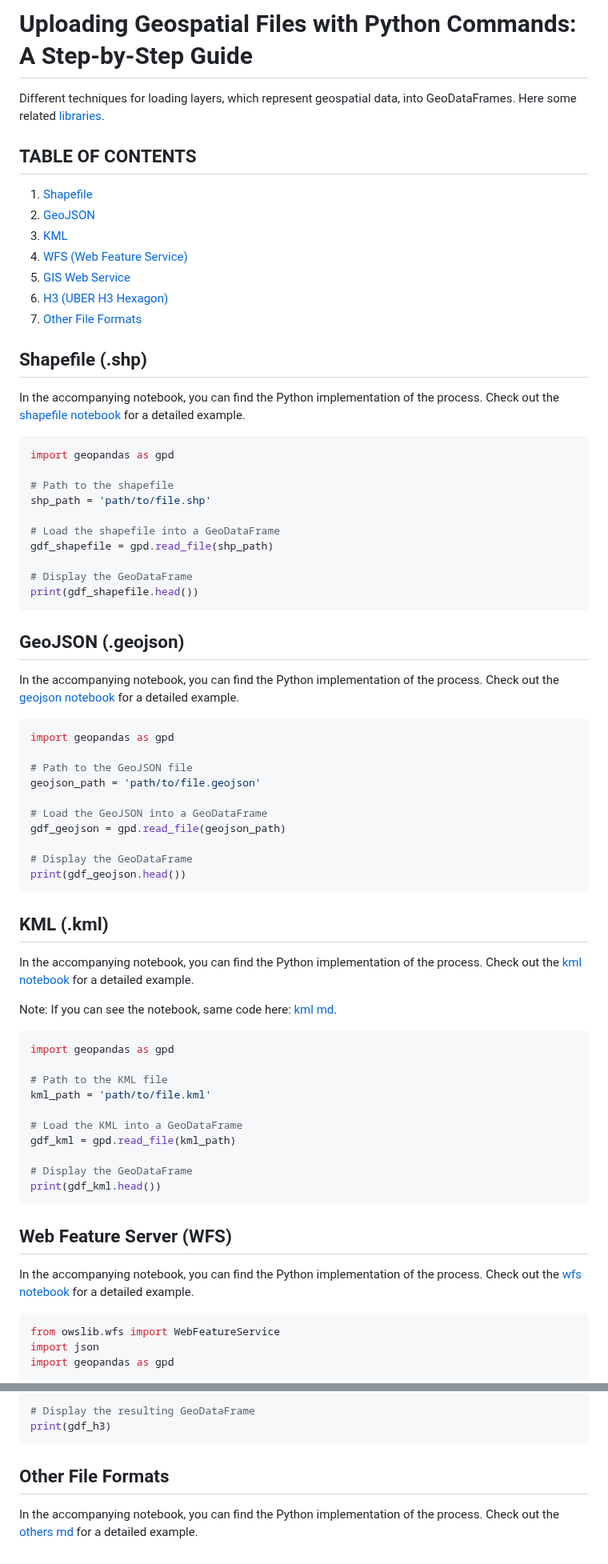
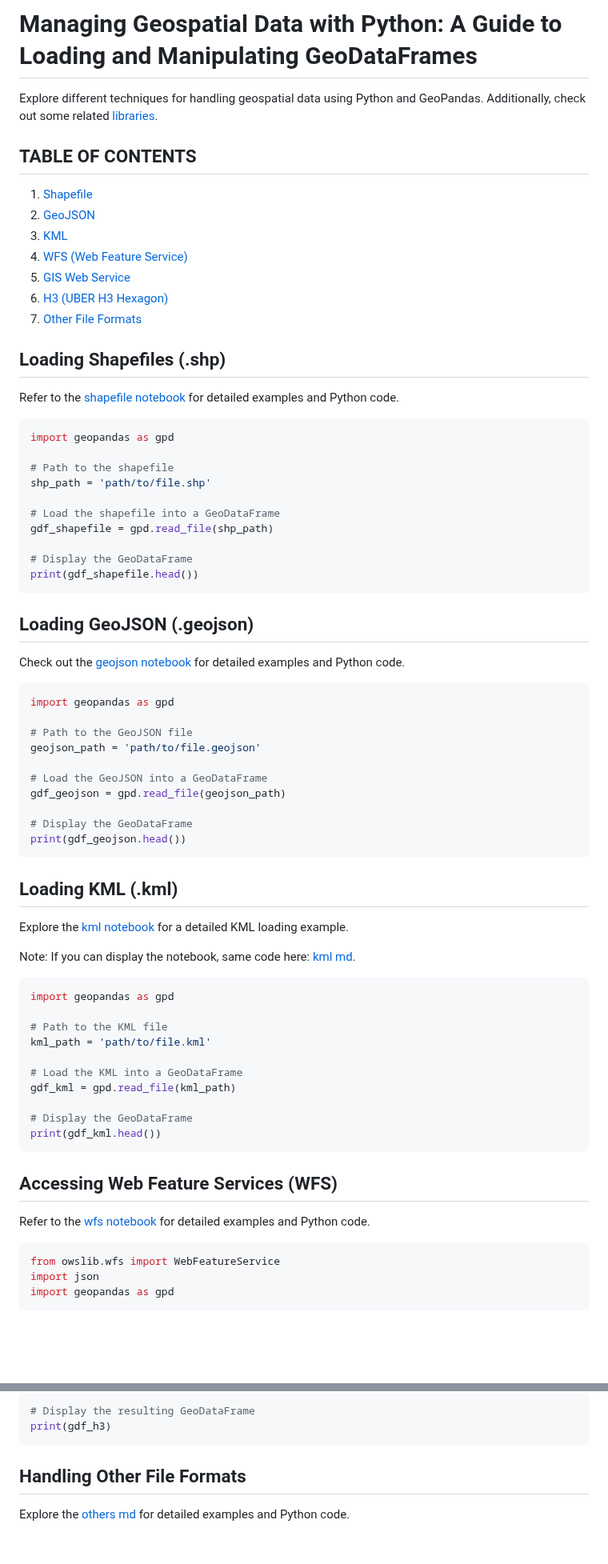
Before and after one commit to oechenique/boundaries, a Markdown page: README.md, 2 parts joined by grey strips. Shown at 80% size. Drawn GitHub-style; blank space fills up the shorter version.

````diff
--- a/README.md
+++ b/README.md
@@ -1,6 +1,6 @@
-# Uploading Geospatial Files with Python Commands: A Step-by-Step Guide
+# Managing Geospatial Data with Python: A Guide to Loading and Manipulating GeoDataFrames
 
-Different techniques for loading layers, which represent geospatial data, into GeoDataFrames. Here some related <a href="https://github.com/oechenique/boundaries/blob/main/Notebook/libraries.md" target="_blank">libraries</a>.
+Explore different techniques for handling geospatial data using Python and GeoPandas. Additionally, check out some related [libraries](https://github.com/oechenique/boundaries/blob/main/Notebook/libraries.md).
 
 ## TABLE OF CONTENTS
 1. [Shapefile](#shapefile)
@@ -11,10 +11,9 @@ Different techniques for loading layers, which represent geospatial data, into G
 6. [H3 (UBER H3 Hexagon)](#h3)
 7. [Other File Formats](#other)
 
+## Loading Shapefiles (.shp) <a name="shapefile"></a>
 
-## Shapefile (.shp) <a name="shapefile"></a>
-
-In the accompanying notebook, you can find the Python implementation of the process. Check out the <a href="https://github.com/oechenique/boundaries/blob/main/Notebook/shapefile.ipynb" target="_blank">shapefile notebook</a> for a detailed example.
+Refer to the [shapefile notebook](https://github.com/oechenique/boundaries/blob/main/Notebook/shapefile.ipynb) for detailed examples and Python code.
 
 ```python
 import geopandas as gpd
@@ -29,9 +28,9 @@ gdf_shapefile = gpd.read_file(shp_path)
 print(gdf_shapefile.head())
 ```
 
-## GeoJSON (.geojson) <a name="geojson"></a>
+## Loading GeoJSON (.geojson) <a name="geojson"></a>
 
-In the accompanying notebook, you can find the Python implementation of the process. Check out the <a href="https://github.com/oechenique/boundaries/blob/main/Notebook/geojson.ipynb" target="_blank">geojson notebook</a> for a detailed example.
+Check out the <a href="https://github.com/oechenique/boundaries/blob/main/Notebook/geojson.ipynb" target="_blank">geojson notebook</a> for detailed examples and Python code.
 
 ```python
 import geopandas as gpd
@@ -46,11 +45,11 @@ gdf_geojson = gpd.read_file(geojson_path)
 print(gdf_geojson.head())
 ```
 
-## KML (.kml) <a name="kml"></a>
+## Loading KML (.kml) <a name="kml"></a>
 
-In the accompanying notebook, you can find the Python implementation of the process. Check out the <a href="https://github.com/oechenique/boundaries/blob/main/Notebook/kml.zip" target="_blank">kml notebook</a> for a detailed example.
+Explore the <a href="https://github.com/oechenique/boundaries/blob/main/Notebook/kml.zip" target="_blank">kml notebook</a> for a detailed KML loading example.
 
-Note: If you can see the notebook, same code here: <a href="https://github.com/oechenique/boundaries/blob/main/Notebook/kml.md" target="_blank">kml md</a>.
+Note: If you can display the notebook, same code here: <a href="https://github.com/oechenique/boundaries/blob/main/Notebook/kml.md" target="_blank">kml md</a>.
 
 ```python
 import geopandas as gpd
@@ -65,9 +64,9 @@ gdf_kml = gpd.read_file(kml_path)
 print(gdf_kml.head())
 ```
 
-## Web Feature Server (WFS) <a name="wfs"></a>
+## Accessing Web Feature Services (WFS) <a name="wfs"></a>
 
-In the accompanying notebook, you can find the Python implementation of the process. Check out the <a href="https://github.com/oechenique/boundaries/blob/main/Notebook/wms.ipynb" target="_blank">wfs notebook</a> for a detailed example.
+Refer to the <a href="https://github.com/oechenique/boundaries/blob/main/Notebook/wms.ipynb" target="_blank">wfs notebook</a> for detailed examples and Python code.
 
 ```python
 from owslib.wfs import WebFeatureService
@@ -161,6 +160,6 @@ gdf_h3['hex_id'] = hexagons
 print(gdf_h3)
 ```
 
-## Other File Formats <a name="other"></a>
+## Handling Other File Formats <a name="other"></a>
 
-In the accompanying notebook, you can find the Python implementation of the process. Check out the <a href="https://github.com/oechenique/boundaries/blob/main/Notebook/others.md" target="_blank">others md</a> for a detailed example.
+Explore the <a href="https://github.com/oechenique/boundaries/blob/main/Notebook/others.md" target="_blank">others md</a> for detailed examples and Python code.
````
Also changed, not shown: other parts of README.md (+4 -4 lines).
